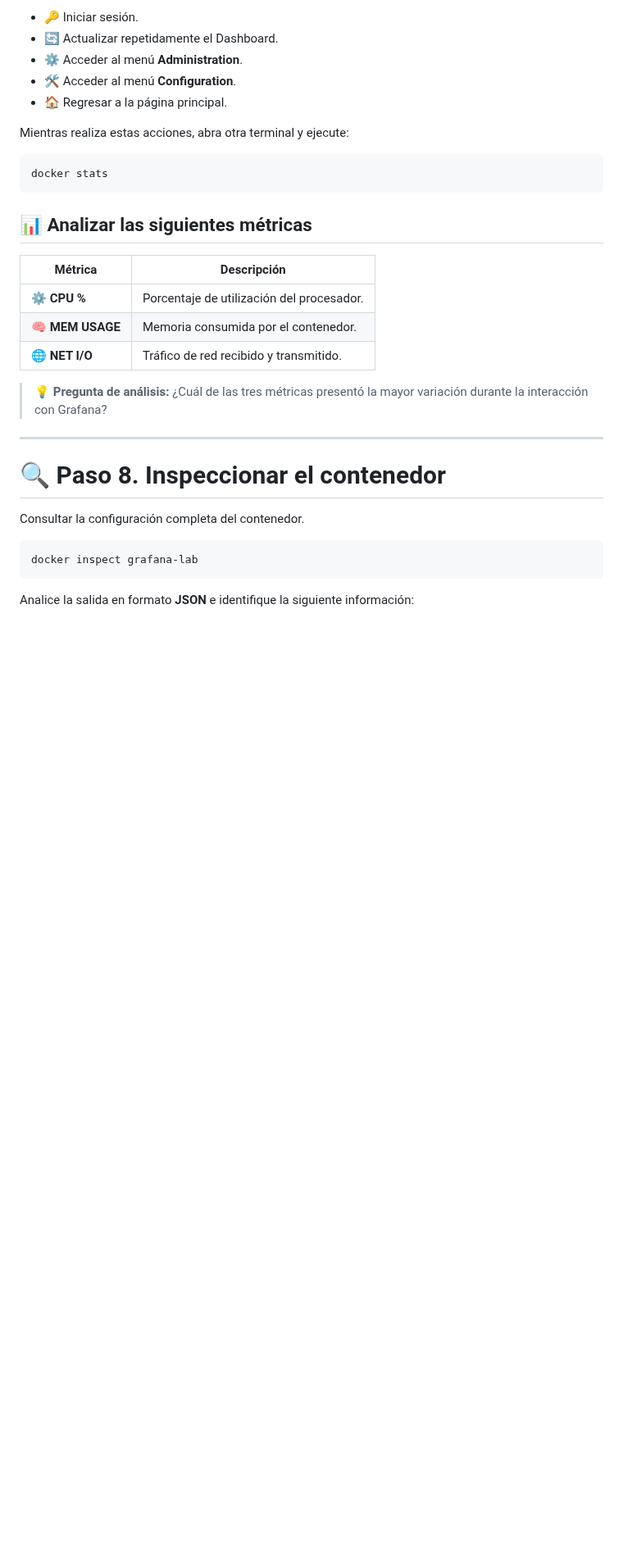
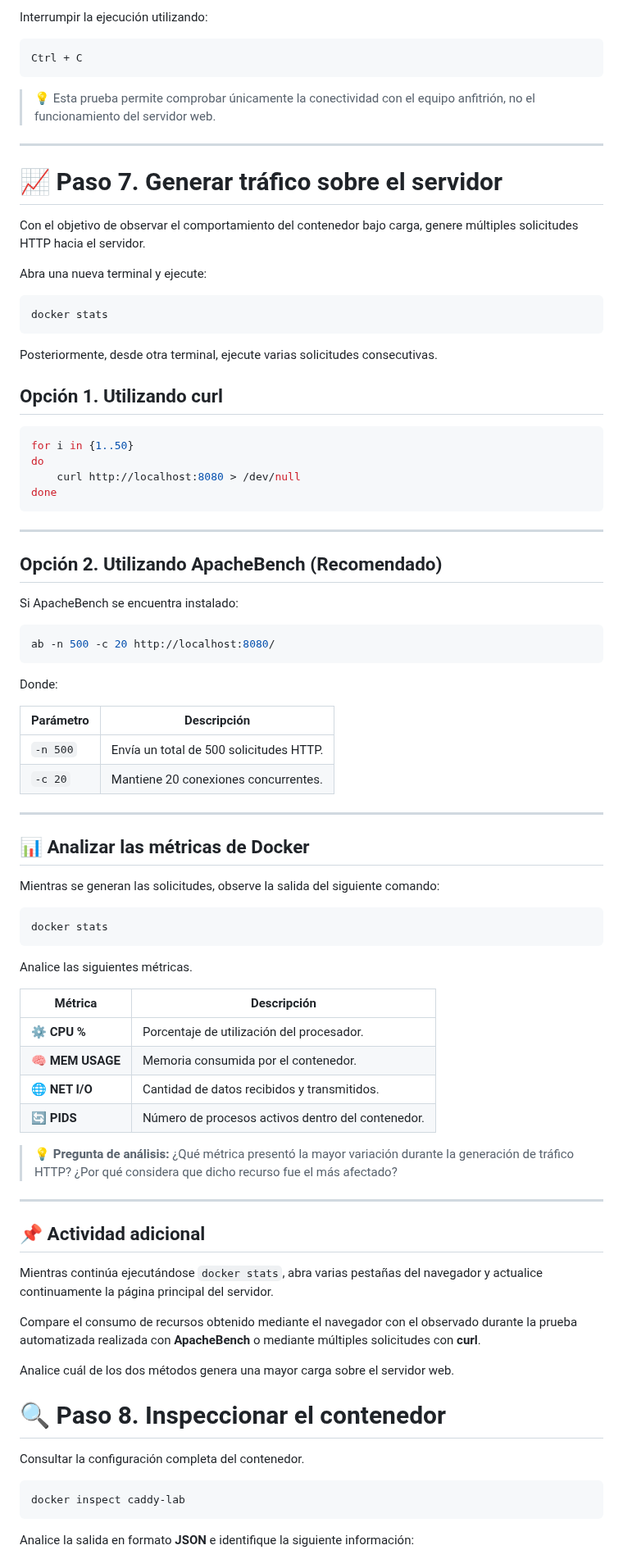
Before and after one commit to edinaranjo/docker-guide, a Markdown page: Fundamentos/Laboratorio_2.md, the part around one of its changes. Shown at 82% size. Rendered like a GitHub page; blank space fills up the shorter version.

````diff
--- a/Fundamentos/Laboratorio_2.md
+++ b/Fundamentos/Laboratorio_2.md
@@ -255,34 +242,90 @@ Realice las siguientes acciones desde el navegador:
 
-- 🔑 Iniciar sesión.
-- 🔄 Actualizar repetidamente el Dashboard.
-- ⚙️ Acceder al menú **Administration**.
-- 🛠️ Acceder al menú **Configuration**.
-- 🏠 Regresar a la página principal.
+Interrumpir la ejecución utilizando:
 
-Mientras realiza estas acciones, abra otra terminal y ejecute:
+```text
+Ctrl + C
+```
+
+> 💡 Esta prueba permite comprobar únicamente la conectividad con el equipo anfitrión, no el funcionamiento del servidor web.
+
+---
+
+# 📈 Paso 7. Generar tráfico sobre el servidor
+
+Con el objetivo de observar el comportamiento del contenedor bajo carga, genere múltiples solicitudes HTTP hacia el servidor.
+
+Abra una nueva terminal y ejecute:
 
 ```bash
 docker stats
 ```
 
-## 📊 Analizar las siguientes métricas
+Posteriormente, desde otra terminal, ejecute varias solicitudes consecutivas.
+
+## Opción 1. Utilizando curl
+
+```bash
+for i in {1..50}
+do
+    curl http://localhost:8080 > /dev/null
+done
+```
+
+---
+
+## Opción 2. Utilizando ApacheBench (Recomendado)
+
+Si ApacheBench se encuentra instalado:
+
+```bash
+ab -n 500 -c 20 http://localhost:8080/
+```
+
+Donde:
+
+| Parámetro | Descripción |
+|-----------|-------------|
+| `-n 500` | Envía un total de 500 solicitudes HTTP. |
+| `-c 20` | Mantiene 20 conexiones concurrentes. |
+
+---
+
+## 📊 Analizar las métricas de Docker
+
+Mientras se generan las solicitudes, observe la salida del siguiente comando:
+
+```bash
+docker stats
+```
+
+Analice las siguientes métricas.
 
 | Métrica | Descripción |
 |----------|-------------|
 | ⚙️ **CPU %** | Porcentaje de utilización del procesador. |
 | 🧠 **MEM USAGE** | Memoria consumida por el contenedor. |
-| 🌐 **NET I/O** | Tráfico de red recibido y transmitido. |
+| 🌐 **NET I/O** | Cantidad de datos recibidos y transmitidos. |
+| 🔄 **PIDS** | Número de procesos activos dentro del contenedor. |
 
-> 💡 **Pregunta de análisis:** ¿Cuál de las tres métricas presentó la mayor variación durante la interacción con Grafana?
+> 💡 **Pregunta de análisis:** ¿Qué métrica presentó la mayor variación durante la generación de tráfico HTTP? ¿Por qué considera que dicho recurso fue el más afectado?
 
 ---
+
+## 📌 Actividad adicional
+
+Mientras continúa ejecutándose `docker stats`, abra varias pestañas del navegador y actualice continuamente la página principal del servidor.
+
+Compare el consumo de recursos obtenido mediante el navegador con el observado durante la prueba automatizada realizada con **ApacheBench** o mediante múltiples solicitudes con **curl**.
+
+Analice cuál de los dos métodos genera una mayor carga sobre el servidor web.
+
 
 # 🔍 Paso 8. Inspeccionar el contenedor
 
 Consultar la configuración completa del contenedor.
 
 ```bash
-docker inspect grafana-lab
+docker inspect caddy-lab
 ```
 
 Analice la salida en formato **JSON** e identifique la siguiente información:
````
Also changed, not shown: other parts of Fundamentos/Laboratorio_2.md (+83 -71 lines).
